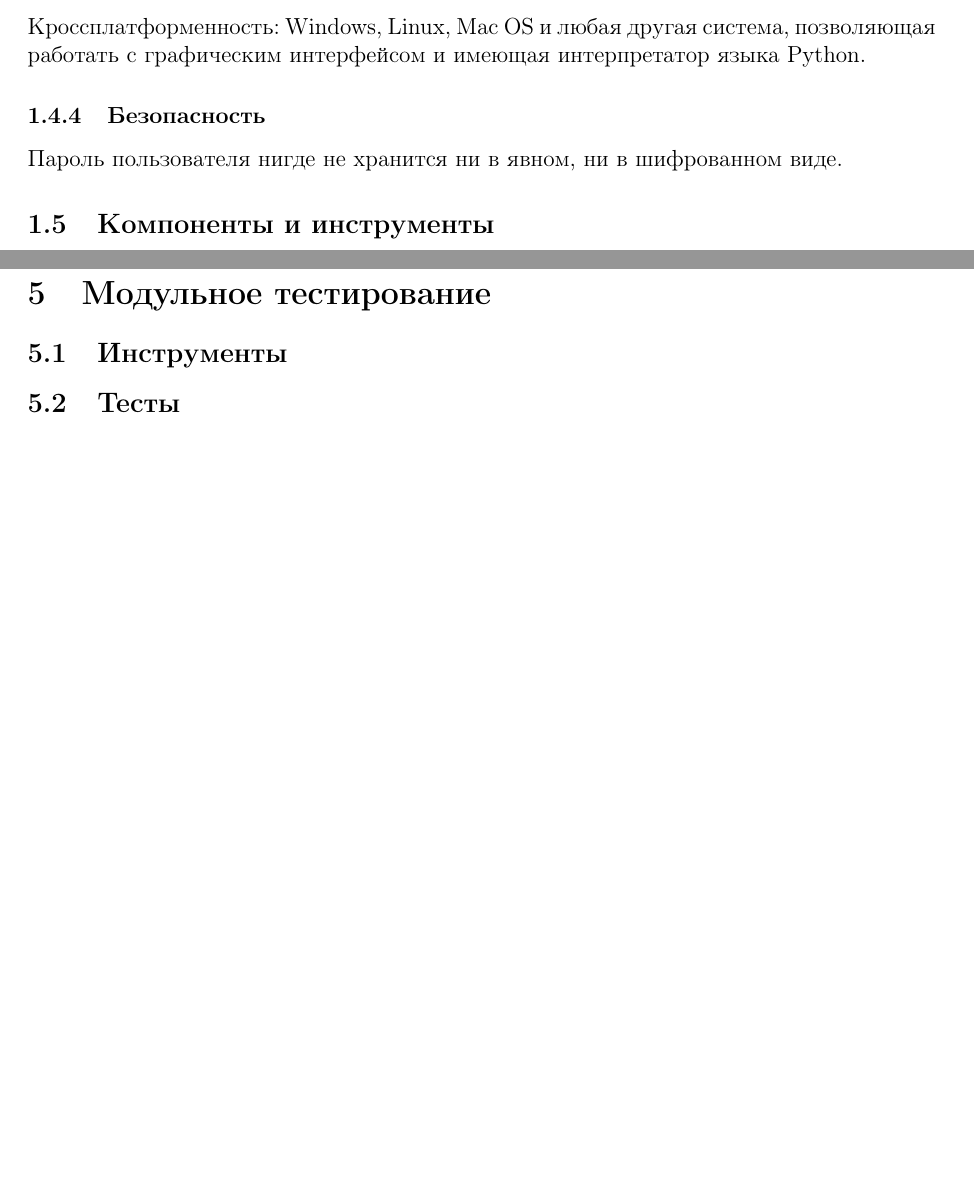
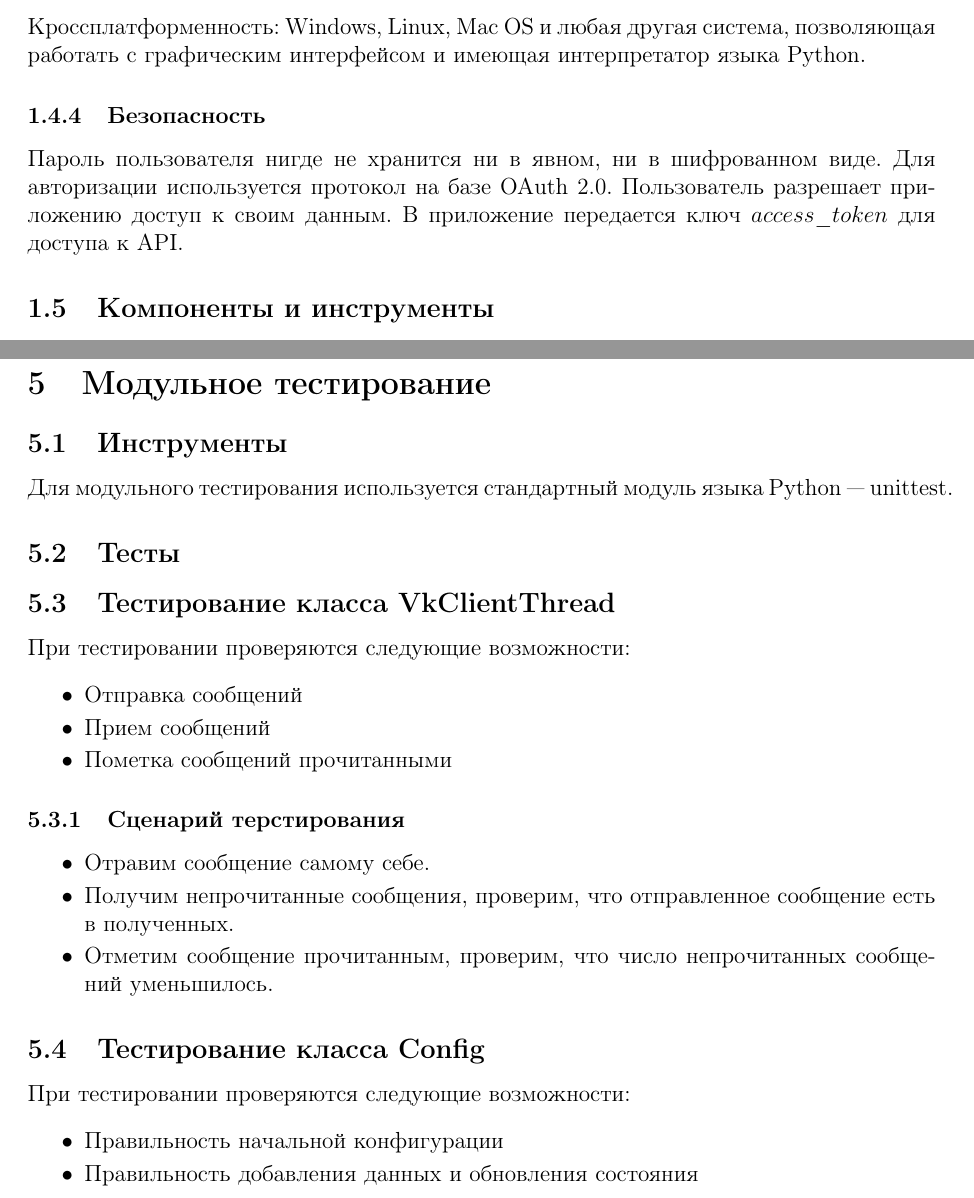
Before and after one commit to ilvokhin/oop-project, a LaTeX document (reports/full/full.tex): two parts of pages 4 and 7 of 9, joined at a grey line, cut so that both start at the same text, the shorter picture padded with empty space. Compiled offline with pdfLaTeX.

Commit message:
add test descr

```diff
--- a/reports/full/full.tex
+++ b/reports/full/full.tex
@@ -46,7 +46,8 @@
 Кроссплатформенность: Windows, Linux, Mac OS и любая другая система, позволяющая работать с графическим интерфейсом и имеющая интерпретатор языка Python.
 
 \subsubsection{Безопасность}
-Пароль пользователя нигде не хранится ни в явном, ни в шифрованном виде.
+Пароль пользователя нигде не хранится ни в явном, ни в шифрованном виде. Для авторизации используется протокол на базе OAuth 2.0.
+Пользователь разрешает приложению доступ к своим данным. В приложение передается ключ $access\_token$ для доступа к API.
 
 \subsection{Компоненты и инструменты}
 \begin{enumerate}
@@ -103,16 +109,40 @@
 \newpage
 \section{Модульное тестирование}
 \subsection{Инструменты}
-% TODO: fill in
+
+Для модульного тестирования используется стандартный модуль языка Python --- unittest.
 
 \subsection{Тесты}
 % TODO: fill in
 
+\subsection{Тестирование класса VkClientThread}
+При тестировании проверяются следующие возможности:
+\begin{itemize}
+\setlength{\itemsep}{-1mm}
+\item Отправка сообщений
+\item Прием сообщений
+\item Пометка сообщений прочитанными
+\end{itemize}
+
+\subsubsection{Сценарий терстирования}
+\begin{itemize}
+\setlength{\itemsep}{-1mm}
+\item Отравим сообщение самому себе.
+\item Получим непрочитанные сообщения, проверим, что отправленное сообщение есть в полученных.
+\item Отметим сообщение прочитанным, проверим, что число непрочитанных сообщений уменьшилось.
+\end{itemize}
+
+\subsection{Тестирование класса Config}
+При тестировании проверяются следующие возможности:
+\begin{itemize}
+\setlength{\itemsep}{-1mm}
+\item Правильность начальной конфигурации
+\item Правильность добавления данных и обновления состояния
+\end{itemize}
+
 % тест для проверки сохранения и записи файла конфига
 % тест для проверки парсера ссылок
 % тест для ещё чего-нибудь? Не уверен, что у нас есть ещё компонент, вывод которого можно с чем-нибудь подиффать
-
-
 
 \newpage
 \section{Функциональное тестирование}
```
Also changed, not shown: reports/full/full.tex (9 more changed lines).
